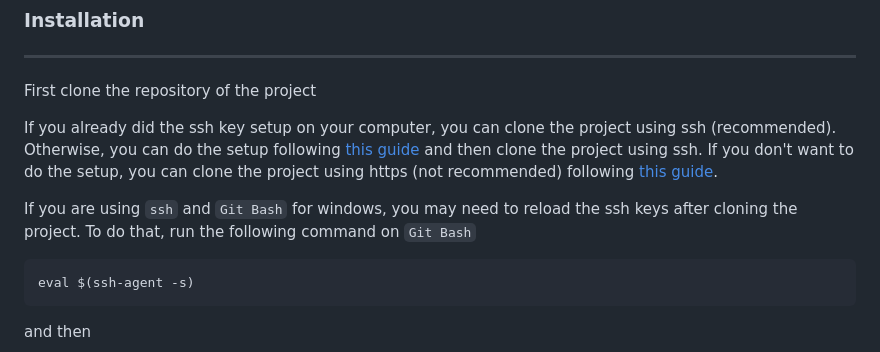
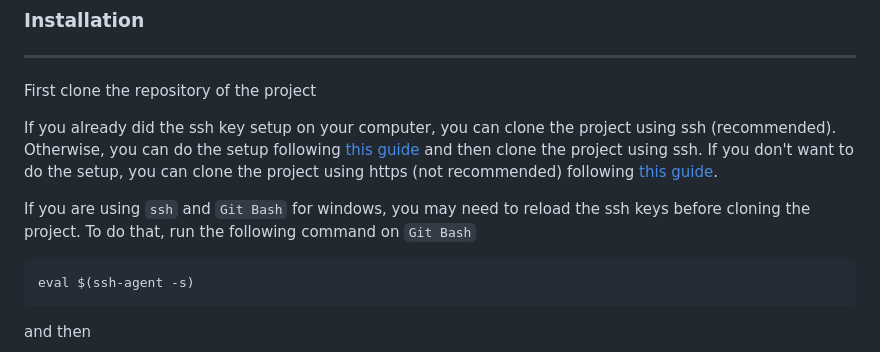
Before and after one commit to luis-ale-117/DistribCell-back, a Markdown page: README.md, the part around the change. Rendered like a GitHub page.

Commit message:
Fix typo

````diff
--- a/README.md
+++ b/README.md
@@ -29,7 +29,7 @@ First clone the repository of the project
 
 If you already did the ssh key setup on your computer, you can clone the project using ssh (recommended). Otherwise, you can do the setup following [this guide](https://docs.github.com/en/authentication/connecting-to-github-with-ssh/generating-a-new-ssh-key-and-adding-it-to-the-ssh-agent) and then clone the project using ssh. If you don't want to do the setup, you can clone the project using https (not recommended) following [this guide](https://gitprotect.io/blog/how-to-clone-using-https-in-git/).
 
-If you are using `ssh` and `Git Bash` for windows, you may need to reload the ssh keys after cloning the project. To do that, run the following command on `Git Bash`
+If you are using `ssh` and `Git Bash` for windows, you may need to reload the ssh keys before cloning the project. To do that, run the following command on `Git Bash`
 ```bash
 eval $(ssh-agent -s)
 ```
````
